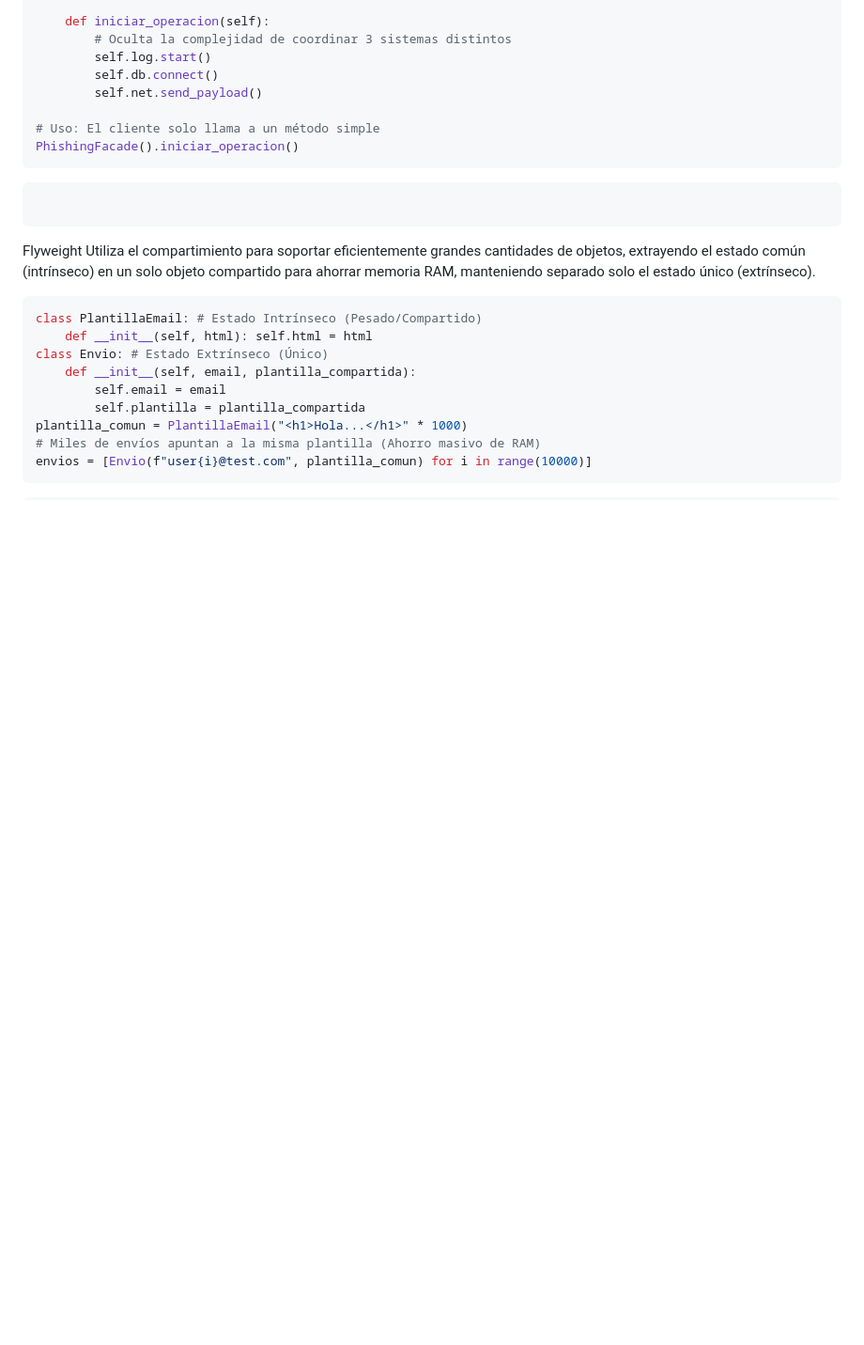
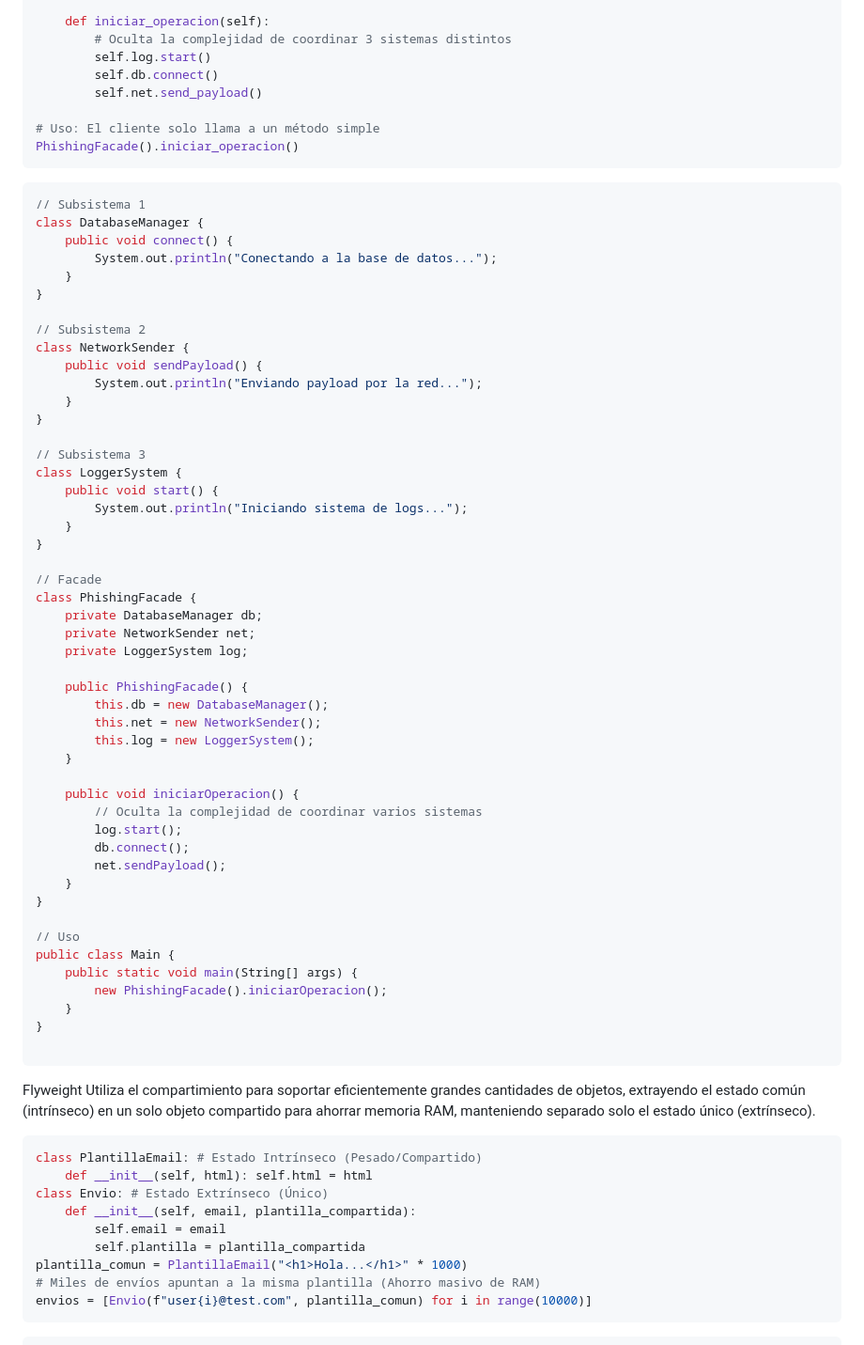
Before and after one commit to patrick-ortiz/phishvalidator, a Markdown page: README.md, the part around one of its changes. Shown at 94% size. Rendered like a GitHub page; blank space fills up the shorter version.

Commit message:
README Angel 3

````diff
--- a/README.md
+++ b/README.md
@@ -392,6 +427,53 @@ class PhishingFacade:
 PhishingFacade().iniciar_operacion()
 ```
 ```java
+// Subsistema 1
+class DatabaseManager {
+    public void connect() {
+        System.out.println("Conectando a la base de datos...");
+    }
+}
+
+// Subsistema 2
+class NetworkSender {
+    public void sendPayload() {
+        System.out.println("Enviando payload por la red...");
+    }
+}
+
+// Subsistema 3
+class LoggerSystem {
+    public void start() {
+        System.out.println("Iniciando sistema de logs...");
+    }
+}
+
+// Facade
+class PhishingFacade {
+    private DatabaseManager db;
+    private NetworkSender net;
+    private LoggerSystem log;
+
+    public PhishingFacade() {
+        this.db = new DatabaseManager();
+        this.net = new NetworkSender();
+        this.log = new LoggerSystem();
+    }
+
+    public void iniciarOperacion() {
+        // Oculta la complejidad de coordinar varios sistemas
+        log.start();
+        db.connect();
+        net.sendPayload();
+    }
+}
+
+// Uso
+public class Main {
+    public static void main(String[] args) {
+        new PhishingFacade().iniciarOperacion();
+    }
+}
 
 ```
 Flyweight
````
Also changed, not shown: other parts of README.md (+116 -0 lines).
